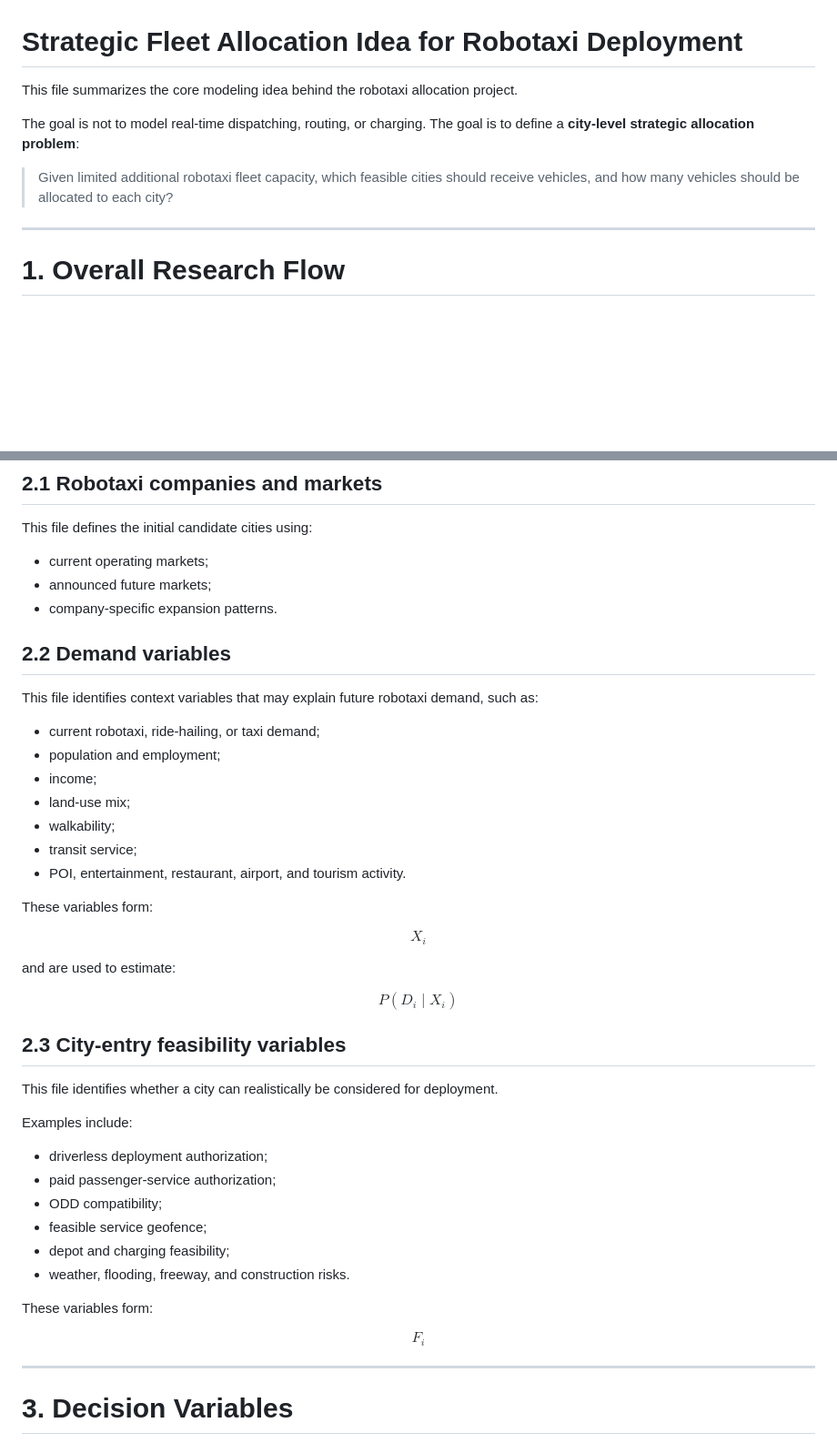
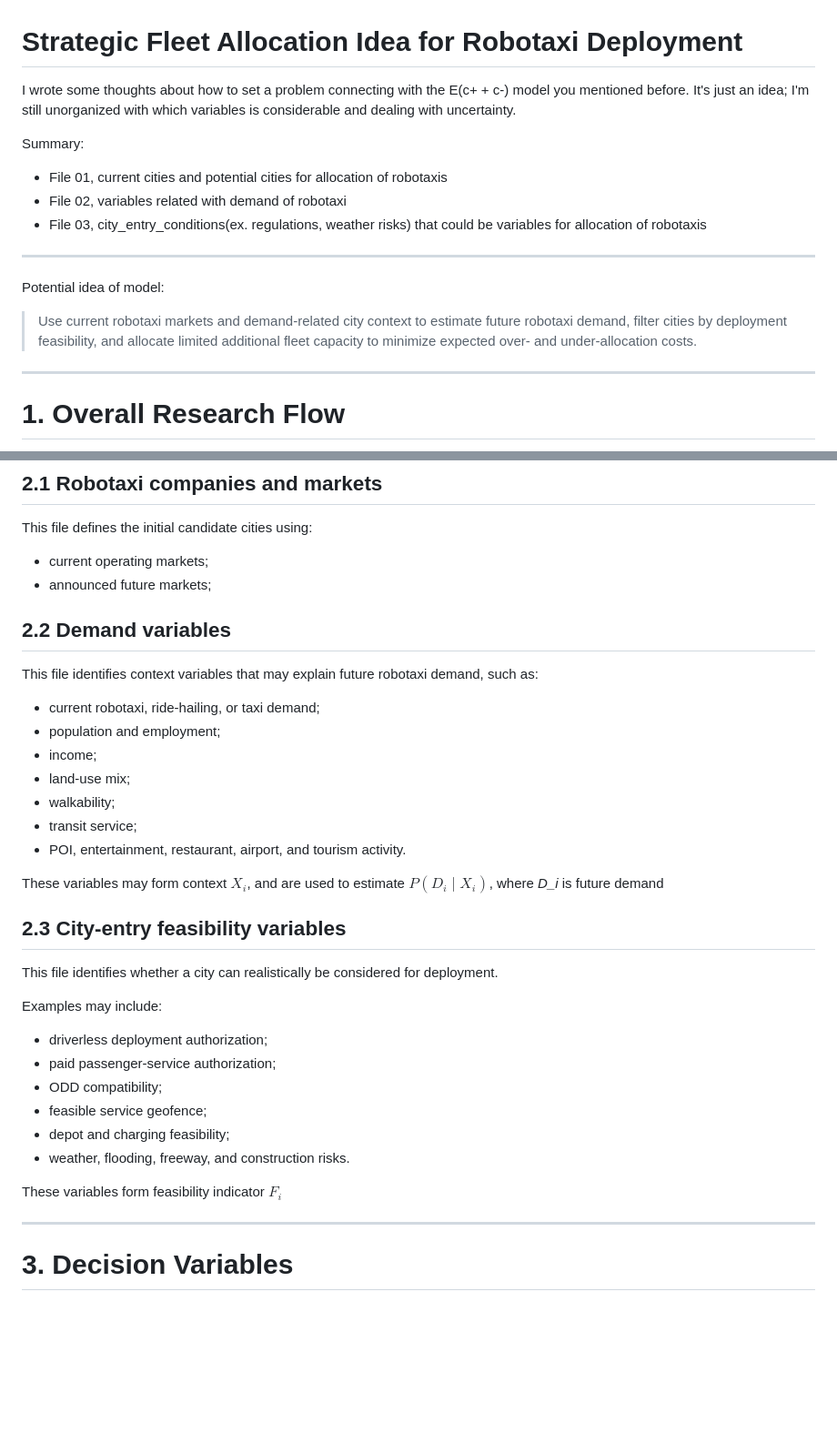
Before and after one commit to DonghyunKim0526/Robotaxi-Market-Entry-Fleet-Allocation-thesis-in-progress, a Markdown page: robotaxi/04_strategic_fleet_allocation_model_idea.md, 2 parts joined by grey strips. Shown at 91% size. Rendered like a GitHub page; blank space fills up the shorter version.

```diff
--- a/robotaxi/04_strategic_fleet_allocation_model_idea.md
+++ b/robotaxi/04_strategic_fleet_allocation_model_idea.md
@@ -1,10 +1,16 @@
 # Strategic Fleet Allocation Idea for Robotaxi Deployment
 
-This file summarizes the core modeling idea behind the robotaxi allocation project.
+I wrote some thoughts about how to set a problem connecting with the E(c+ + c-) model you mentioned before. It's just an idea; I'm still unorganized with which variables is considerable and dealing with uncertainty.
 
-The goal is not to model real-time dispatching, routing, or charging. The goal is to define a **city-level strategic allocation problem**:
+Summary:
+- File 01, current cities and potential cities for allocation of robotaxis
+- File 02, variables related with demand of robotaxi
+- File 03, city_entry_conditions(ex. regulations, weather risks) that could be variables for allocation of robotaxis
 
-> Given limited additional robotaxi fleet capacity, which feasible cities should receive vehicles, and how many vehicles should be allocated to each city?
+---
+Potential idea of model:
+
+> Use current robotaxi markets and demand-related city context to estimate future robotaxi demand, filter cities by deployment feasibility, and allocate limited additional fleet capacity to minimize expected over- and under-allocation costs.
 
 ---
 
@@ -43,7 +49,6 @@ This file defines the initial candidate cities using:
 
 - current operating markets;
 - announced future markets;
-- company-specific expansion patterns.
 
 ## 2.2 Demand variables
 
@@ -57,23 +62,14 @@ This file identifies context variables that may explain future robotaxi demand,
 - transit service;
 - POI, entertainment, restaurant, airport, and tourism activity.
 
-These variables form:
-
-$$
-X_i
-$$
-
-and are used to estimate:
-
-$$
-P(D_i\mid X_i)
-$$
+These variables may form context $X_i$,
+and are used to estimate $P(D_i\mid X_i)$, where *D_i* is future demand
 
 ## 2.3 City-entry feasibility variables
 
 This file identifies whether a city can realistically be considered for deployment.
 
-Examples include:
+Examples may include:
 
 - driverless deployment authorization;
 - paid passenger-service authorization;
@@ -82,11 +78,7 @@ Examples include:
 - depot and charging feasibility;
 - weather, flooding, freeway, and construction risks.
 
-These variables form:
-
-$$
-F_i
-$$
+These variables form feasibility indicator $F_i$
 
 ---
 
```
Also changed, not shown: other parts of robotaxi/04_strategic_fleet_allocation_model_idea.md (+17 -97 lines).
